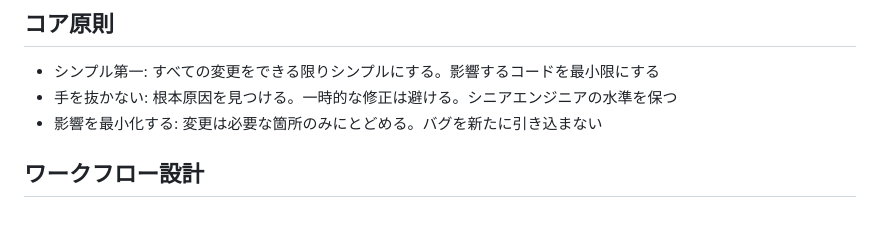
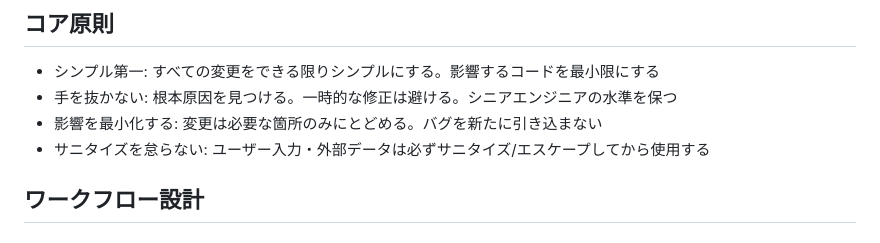
Before and after one commit to bigdra50/dotfiles, a Markdown page: .claude/CLAUDE.md, the part around the change. Rendered like a GitHub page.

Commit message:
📝 docs: CLAUDE.md にセキュリティ原則（サニタイズ）を追加

```diff
--- a/.claude/CLAUDE.md
+++ b/.claude/CLAUDE.md
@@ -18,6 +18,7 @@ rules/ 内のファイルは `paths:` frontmatterにマッチするファイル
 - シンプル第一: すべての変更をできる限りシンプルにする。影響するコードを最小限にする
 - 手を抜かない: 根本原因を見つける。一時的な修正は避ける。シニアエンジニアの水準を保つ
 - 影響を最小化する: 変更は必要な箇所のみにとどめる。バグを新たに引き込まない
+- サニタイズを怠らない: ユーザー入力・外部データは必ずサニタイズ/エスケープしてから使用する
 
 ## ワークフロー設計
 
```
